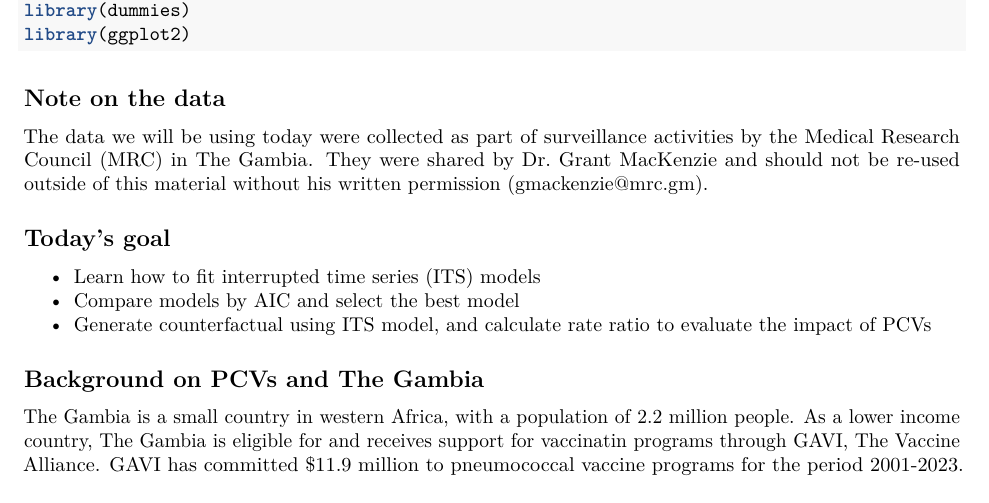
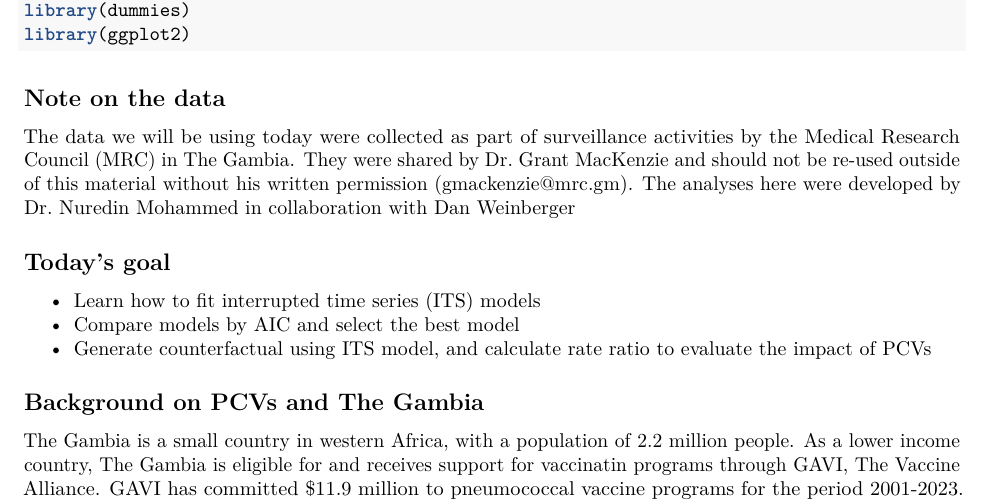
Before and after one commit to VaccineEvaluationWorkshop/Session-3-Hands-on-Example-Gambia, an R Markdown document (gambia.Rmd): part of page 1 of 11, cut so that both start at the same text. Rendered offline with R 4.5, knitr and Pandoc, then LaTeX, with nearby package versions.

Commit message:
add credits

```diff
--- a/gambia.Rmd
+++ b/gambia.Rmd
@@ -30,7 +30,7 @@ library(ggplot2)
 
 ## Note on the data
 
-The data we will be using today were collected as part of surveillance activities by the Medical Research Council (MRC) in The Gambia. They were shared by Dr. Grant MacKenzie and should not be re-used outside of this material without his written permission (gmackenzie@mrc.gm).
+The data we will be using today were collected as part of surveillance activities by the Medical Research Council (MRC) in The Gambia. They were shared by Dr. Grant MacKenzie and should not be re-used outside of this material without his written permission (gmackenzie@mrc.gm). The analyses here were developed by Dr. Nuredin Mohammed in collaboration with Dan Weinberger
 
 ## Today's goal
 
```
